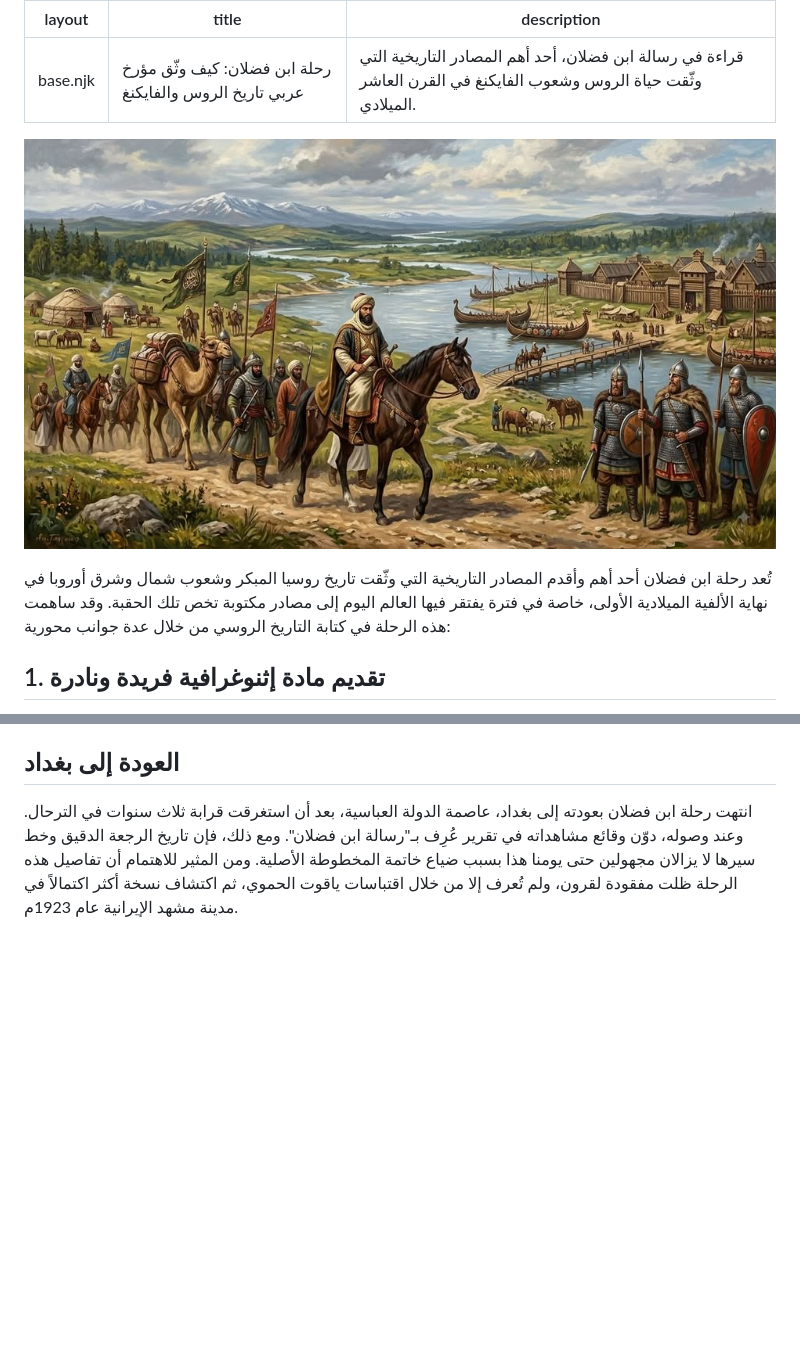
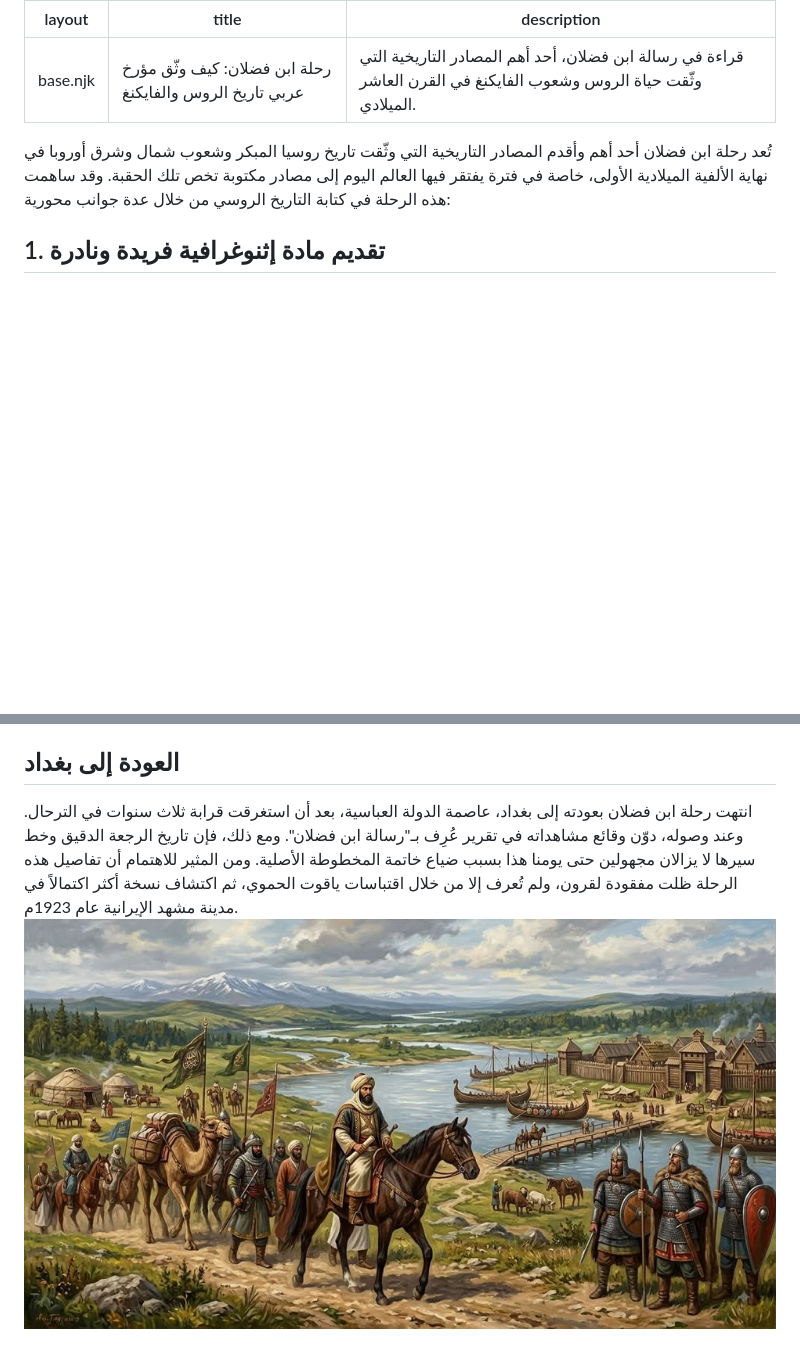
Before and after one commit to Mosheer-star/mosheer-website, a Markdown page: articles/my-first-article.md, 2 parts joined by grey strips. GitHub-like rendering; blank space fills up the shorter version.

Commit message:
Add image to 'رحلة ابن فضلان' article
Added an image to enhance the article on Ibn Fadlan's journey.

```diff
--- a/articles/my-first-article.md
+++ b/articles/my-first-article.md
@@ -4,7 +4,6 @@ title: "رحلة ابن فضلان: كيف وثّق مؤرخ عربي تاريخ
 description: "قراءة في رسالة ابن فضلان، أحد أهم المصادر التاريخية التي وثّقت حياة الروس وشعوب الفايكنغ في القرن العاشر الميلادي."
 ---
 
-![لوحة تخيلية لرحلة ابن فضلان](/assets/ibn-fadlan-journey.jpg)
 
 تُعد رحلة ابن فضلان أحد أهم وأقدم المصادر التاريخية التي وثّقت تاريخ روسيا المبكر وشعوب شمال وشرق أوروبا في نهاية الألفية الميلادية الأولى، خاصة في فترة يفتقر فيها العالم اليوم إلى مصادر مكتوبة تخص تلك الحقبة. وقد ساهمت هذه الرحلة في كتابة التاريخ الروسي من خلال عدة جوانب محورية:
 
@@ -69,3 +68,4 @@ description: "قراءة في رسالة ابن فضلان، أحد أهم ال
 ## العودة إلى بغداد
 
 انتهت رحلة ابن فضلان بعودته إلى بغداد، عاصمة الدولة العباسية، بعد أن استغرقت قرابة ثلاث سنوات في الترحال. وعند وصوله، دوّن وقائع مشاهداته في تقرير عُرِف بـ"رسالة ابن فضلان". ومع ذلك، فإن تاريخ الرجعة الدقيق وخط سيرها لا يزالان مجهولين حتى يومنا هذا بسبب ضياع خاتمة المخطوطة الأصلية. ومن المثير للاهتمام أن تفاصيل هذه الرحلة ظلت مفقودة لقرون، ولم تُعرف إلا من خلال اقتباسات ياقوت الحموي، ثم اكتشاف نسخة أكثر اكتمالاً في مدينة مشهد الإيرانية عام 1923م.
+![لوحة تخيلية لرحلة ابن فضلان](/assets/ibn-fadlan-journey.jpg)
```
